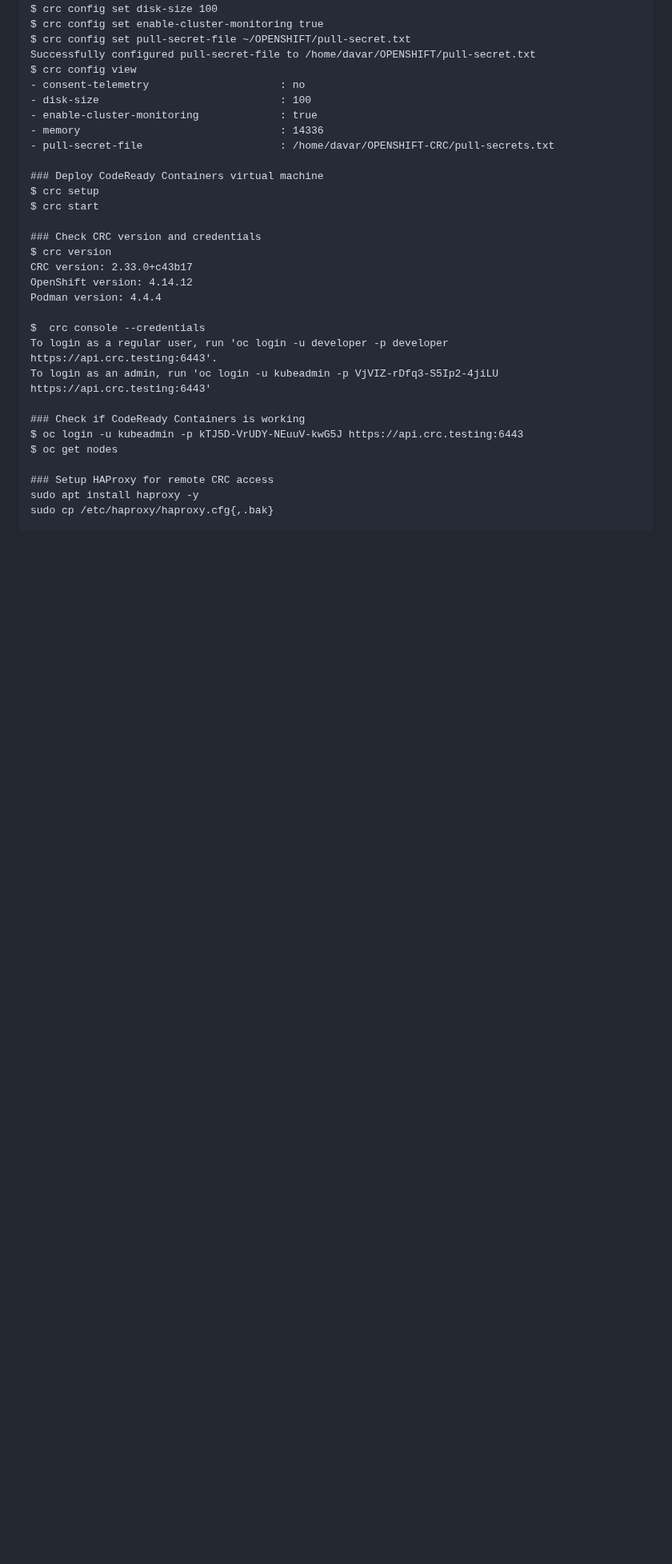
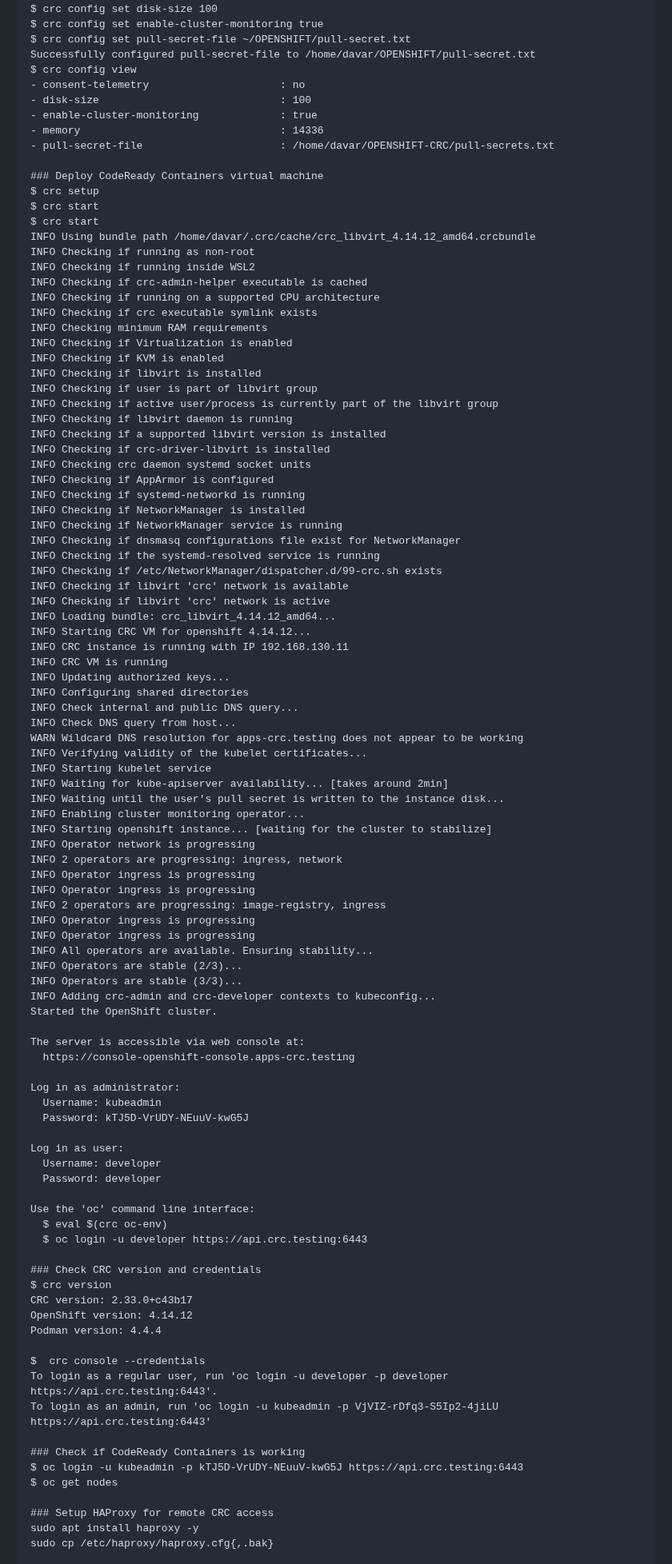
Before and after one commit to adavarski/OpenShift-CRC-Playground, a Markdown page: README.md, the part around one of its changes. Shown at 80% size. Rendered like a GitHub page; blank space fills up the shorter version.

```diff
--- a/README.md
+++ b/README.md
@@ -46,6 +46,74 @@ $ crc config view
 ### Deploy CodeReady Containers virtual machine
 $ crc setup
 $ crc start
+$ crc start
+INFO Using bundle path /home/davar/.crc/cache/crc_libvirt_4.14.12_amd64.crcbundle
+INFO Checking if running as non-root
+INFO Checking if running inside WSL2
+INFO Checking if crc-admin-helper executable is cached
+INFO Checking if running on a supported CPU architecture
+INFO Checking if crc executable symlink exists
+INFO Checking minimum RAM requirements
+INFO Checking if Virtualization is enabled
+INFO Checking if KVM is enabled
+INFO Checking if libvirt is installed
+INFO Checking if user is part of libvirt group
+INFO Checking if active user/process is currently part of the libvirt group
+INFO Checking if libvirt daemon is running
+INFO Checking if a supported libvirt version is installed
+INFO Checking if crc-driver-libvirt is installed
+INFO Checking crc daemon systemd socket units
+INFO Checking if AppArmor is configured
+INFO Checking if systemd-networkd is running
+INFO Checking if NetworkManager is installed
+INFO Checking if NetworkManager service is running
+INFO Checking if dnsmasq configurations file exist for NetworkManager
+INFO Checking if the systemd-resolved service is running
+INFO Checking if /etc/NetworkManager/dispatcher.d/99-crc.sh exists
+INFO Checking if libvirt 'crc' network is available
+INFO Checking if libvirt 'crc' network is active
+INFO Loading bundle: crc_libvirt_4.14.12_amd64...
+INFO Starting CRC VM for openshift 4.14.12...
+INFO CRC instance is running with IP 192.168.130.11
+INFO CRC VM is running
+INFO Updating authorized keys...
+INFO Configuring shared directories
+INFO Check internal and public DNS query...
+INFO Check DNS query from host...
+WARN Wildcard DNS resolution for apps-crc.testing does not appear to be working
+INFO Verifying validity of the kubelet certificates...
+INFO Starting kubelet service
+INFO Waiting for kube-apiserver availability... [takes around 2min]
+INFO Waiting until the user's pull secret is written to the instance disk...
+INFO Enabling cluster monitoring operator...
+INFO Starting openshift instance... [waiting for the cluster to stabilize]
+INFO Operator network is progressing
+INFO 2 operators are progressing: ingress, network
+INFO Operator ingress is progressing
+INFO Operator ingress is progressing
+INFO 2 operators are progressing: image-registry, ingress
+INFO Operator ingress is progressing
+INFO Operator ingress is progressing
+INFO All operators are available. Ensuring stability...
+INFO Operators are stable (2/3)...
+INFO Operators are stable (3/3)...
+INFO Adding crc-admin and crc-developer contexts to kubeconfig...
+Started the OpenShift cluster.
+
+The server is accessible via web console at:
+  https://console-openshift-console.apps-crc.testing
+
+Log in as administrator:
+  Username: kubeadmin
+  Password: kTJ5D-VrUDY-NEuuV-kwG5J
+
+Log in as user:
+  Username: developer
+  Password: developer
+
+Use the 'oc' command line interface:
+  $ eval $(crc oc-env)
+  $ oc login -u developer https://api.crc.testing:6443
 
 ### Check CRC version and credentials
 $ crc version
```
Also changed, not shown: other parts of README.md (+1 -1 lines).
